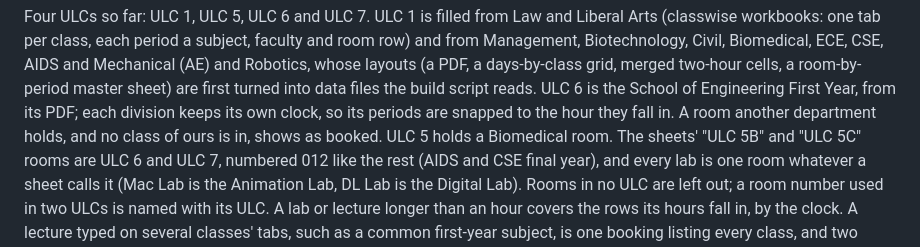
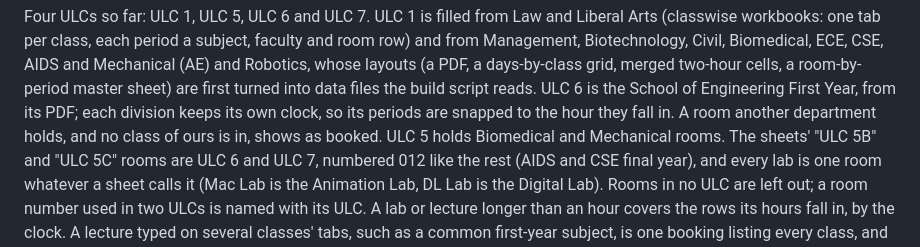
Before and after one commit to D00M1909/adypu-academic-dashboard, a Markdown page: README.md, the part around the change. GitHub-like rendering.

Commit message:
Say which schools use ULC 5 in the README

```diff
--- a/README.md
+++ b/README.md
@@ -135,7 +135,7 @@ days-by-class grid, merged two-hour cells, a room-by-period master sheet) are
 first turned into data files the build script reads. ULC 6 is the School of
 Engineering First Year, from its PDF; each division keeps its own clock, so its
 periods are snapped to the hour they fall in. A room another department holds,
-and no class of ours is in, shows as booked. ULC 5 holds a Biomedical room. The sheets'
+and no class of ours is in, shows as booked. ULC 5 holds Biomedical and Mechanical rooms. The sheets'
 "ULC 5B" and "ULC 5C" rooms are ULC 6 and ULC 7, numbered
 012 like the rest (AIDS and CSE final year), and
 every lab is one room whatever a sheet calls it (Mac Lab is the
```
